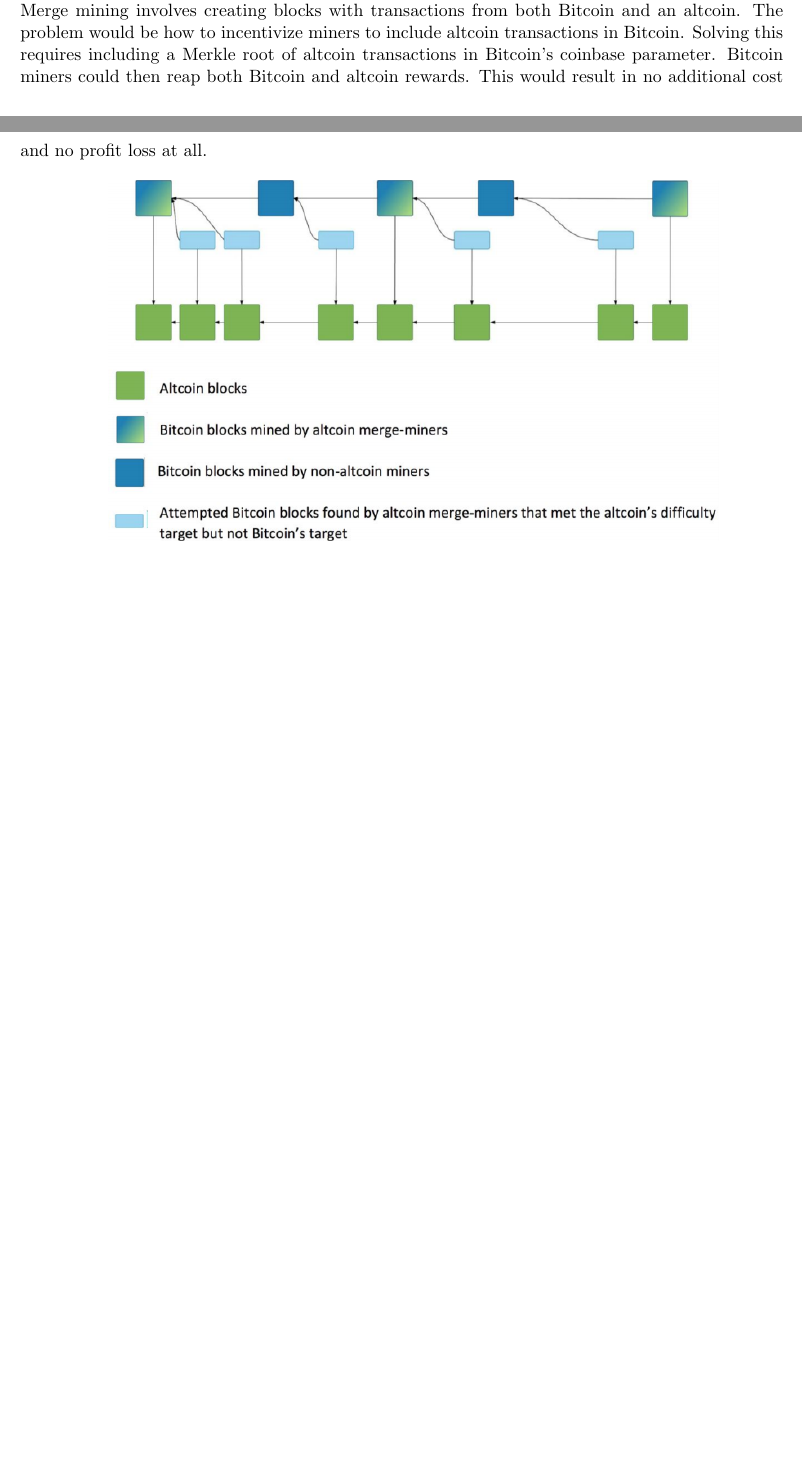
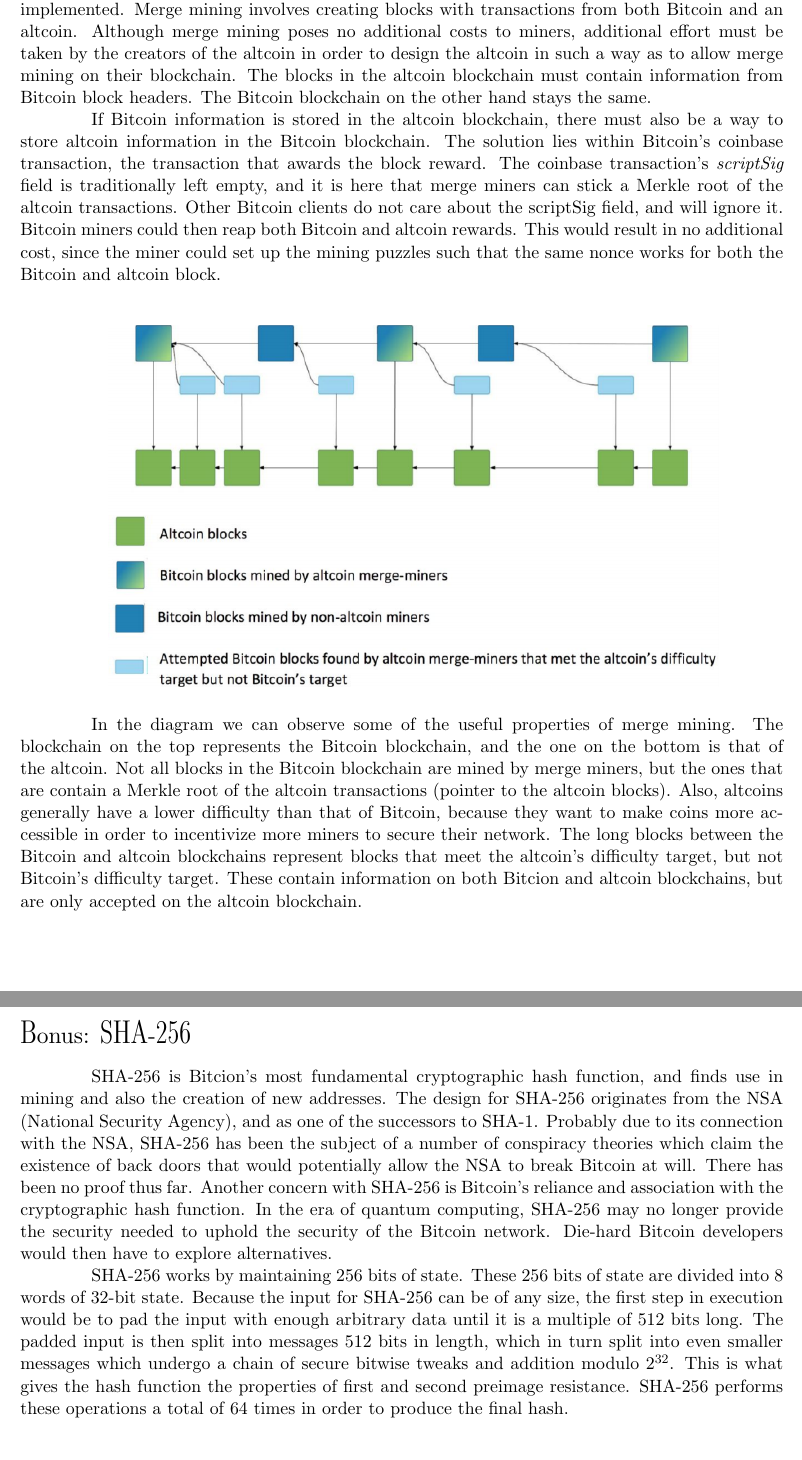
Before and after one commit to rustielin/Blockchain-Notes, a LaTeX document (note5.tex): two parts of pages 7 and 8 of 9 before the commit and two parts of pages 8 and 9 of 10 after it, joined at a grey line, cut so that both start at the same text, the shorter picture padded with empty space. Compiled offline with pdfLaTeX.

Commit message:
note5 merge fix

```diff
--- a/note5.tex
+++ b/note5.tex
@@ -162,7 +162,19 @@
 
-    The solution to the problem of altcoins being too weak is to implement \textbf{merge mining}. Merge mining involves creating blocks with transactions from both Bitcoin and an altcoin. The problem would be how to incentivize miners to include altcoin transactions in Bitcoin. Solving this requires including a Merkle root of altcoin transactions in Bitcoin's coinbase parameter. Bitcoin miners could then reap both Bitcoin and altcoin rewards. This would result in no additional cost and no profit loss at all. \\
+    The problem of securing a new altcoin's network is especially difficult when considering phenomena such as ``altcoin infanticide.'' Altcoins with their minimally secure networks are vulnerable to attacks from miners from larger coins (Bitcoin) with much more hash power than that of the entire altcoin's network. In 2012, Eligius mining pool attacked CoiledCoin, reversing multiple days' worth of transactions and mining a long chain of empty blocks, effectively rendering CoiledCoin useless. Mining pool operator Luke Jr. believed that CoiledCoin was a scam, and while some peers agreed, most did not agree to the altcoin infanticide.
+
+    To save altcoins from malicious attacks such as altcoin infanticide, \textbf{merge mining} was implemented. Merge mining involves creating blocks with transactions from both Bitcoin and an altcoin. Although merge mining poses no additional costs to miners, additional effort must be taken by the creators of the altcoin in order to design the altcoin in such a way as to allow merge mining on their blockchain. The blocks in the altcoin blockchain must contain information from Bitcoin block headers. The Bitcoin blockchain on the other hand stays the same.
+
+    If Bitcoin information is stored in the altcoin blockchain, there must also be a way to store altcoin information in the Bitcoin blockchain. The solution lies within Bitcoin's coinbase transaction, the transaction that awards the block reward. The coinbase transaction's \textit{scriptSig} field is traditionally left empty, and it is here that merge miners can stick a Merkle root of the altcoin transactions. Other Bitcoin clients do not care about the scriptSig field, and will ignore it. Bitcoin miners could then reap both Bitcoin and altcoin rewards. This would result in no additional cost, since the miner could set up the mining puzzles such that the same nonce works for both the Bitcoin and altcoin block. \\ \\
 
    \includegraphics[scale=0.5]{merge} \\
+
+   In the diagram we can observe some of the useful properties of merge mining. The blockchain on the top represents the Bitcoin blockchain, and the one on the bottom is that of the altcoin. Not all blocks in the Bitcoin blockchain are mined by merge miners, but the ones that are contain a Merkle root of the altcoin transactions (pointer to the altcoin blocks). Also, altcoins generally have a lower difficulty than that of Bitcoin, because they want to make coins more accessible in order to incentivize more miners to secure their network. The long blocks between the Bitcoin and altcoin blockchains represent blocks that meet the altcoin's difficulty target, but not Bitcoin's difficulty target. These contain information on both Bitcion and altcoin blockchains, but are only accepted on the altcoin blockchain.
+
+   \section*{Bonus: SHA-256}
+
+   SHA-256 is Bitcion's most fundamental cryptographic hash function, and finds use in mining and also the creation of new addresses. The design for SHA-256 originates from the NSA (National Security Agency), and as one of the successors to SHA-1. Probably due to its connection with the NSA, SHA-256 has been the subject of a number of conspiracy theories which claim the existence of back doors that would potentially allow the NSA to break Bitcoin at will. There has been no proof thus far. Another concern with SHA-256 is Bitcoin's reliance and association with the cryptographic hash function. In the era of quantum computing, SHA-256 may no longer provide the security needed to uphold the security of the Bitcoin network. Die-hard Bitcoin developers would then have to explore alternatives.
+
+   SHA-256 works by maintaining 256 bits of state. These 256 bits of state are divided into 8 words of 32-bit state. Because the input for SHA-256 can be of any size, the first step in execution would be to pad the input with enough arbitrary data until it is a multiple of 512 bits long. The padded input is then split into messages 512 bits in length, which in turn split into even smaller messages which undergo a chain of secure bitwise tweaks and addition modulo $2^{32}$. This is what gives the hash function the properties of first and second preimage resistance. SHA-256 performs these operations a total of 64 times in order to produce the final hash.
 
 
 
```
Also changed, not shown: note4.tex (+1 -1 lines), note5.tex (2 more changed lines).
